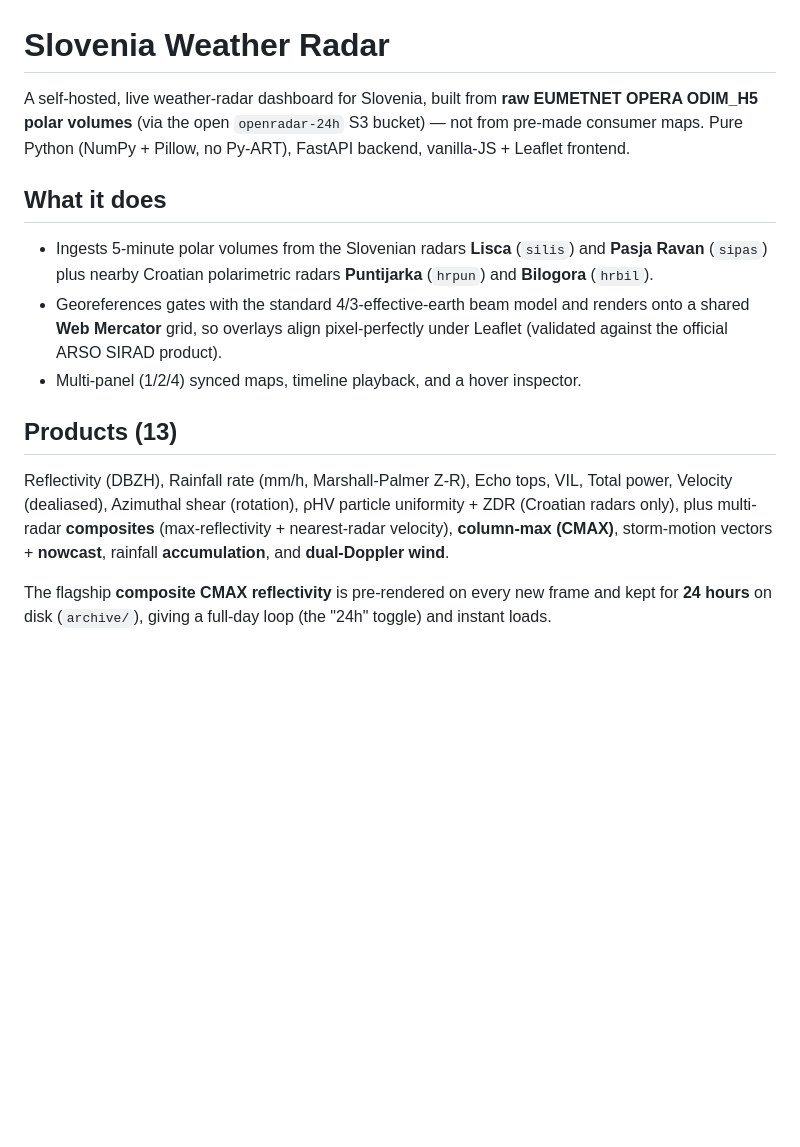
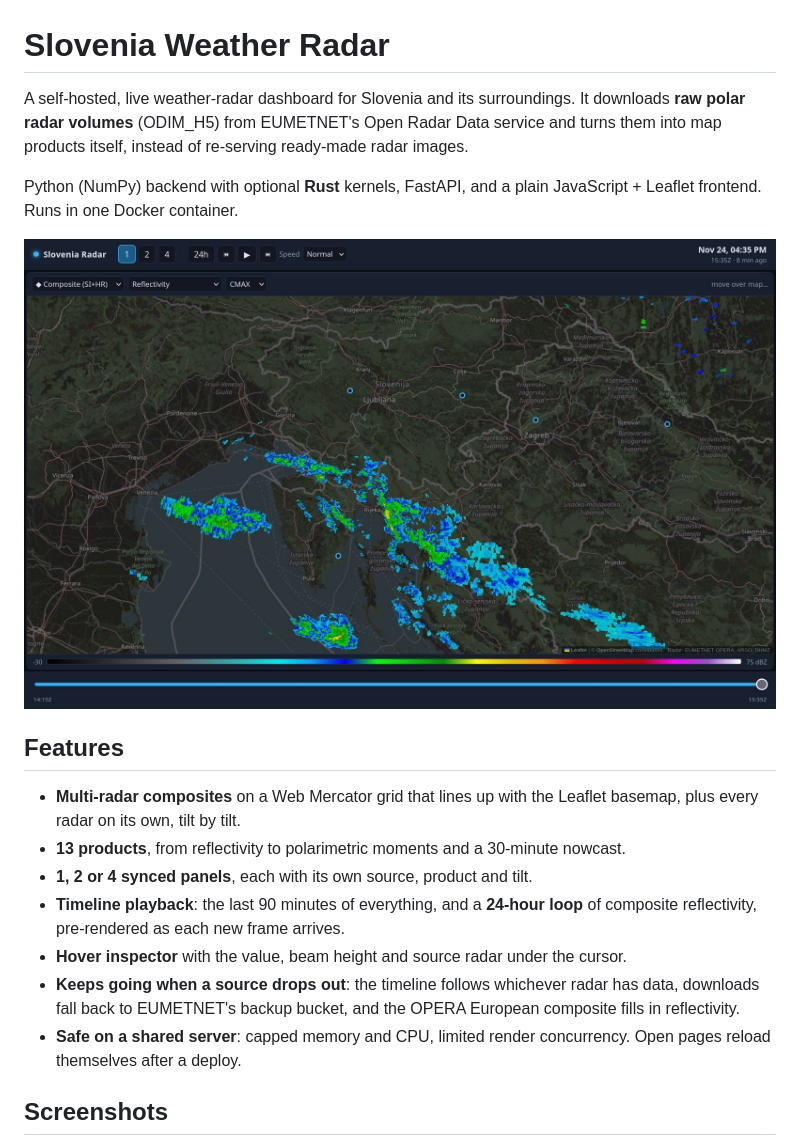
Before and after one commit to MrCloudy2/weather-radar, a Markdown page: README.md, the part around one of its changes. GitHub-like rendering; pictures changed too: docs/screenshots/overview.jpg (added); blank space fills up the shorter version.

Commit message:
Rewrite README with screenshots, coverage status and benchmarks

```diff
--- a/README.md
+++ b/README.md
@@ -1,29 +1,31 @@
 # Slovenia Weather Radar
 
-A self-hosted, live weather-radar dashboard for Slovenia, built from **raw EUMETNET
-OPERA ODIM_H5 polar volumes** (via the open `openradar-24h` S3 bucket) — not from
-pre-made consumer maps. Pure Python (NumPy + Pillow, no Py-ART), FastAPI backend,
-vanilla-JS + Leaflet frontend.
+A self-hosted, live weather-radar dashboard for Slovenia and its surroundings.
+It downloads **raw polar radar volumes** (ODIM_H5) from EUMETNET's Open Radar
+Data service and turns them into map products itself, instead of re-serving
+ready-made radar images.
 
-## What it does
+Python (NumPy) backend with optional **Rust** kernels, FastAPI, and a plain
+JavaScript + Leaflet frontend. Runs in one Docker container.
 
-- Ingests 5-minute polar volumes from the Slovenian radars **Lisca** (`silis`) and
-  **Pasja Ravan** (`sipas`) plus nearby Croatian polarimetric radars
-  **Puntijarka** (`hrpun`) and **Bilogora** (`hrbil`).
-- Georeferences gates with the standard 4/3-effective-earth beam model and renders
-  onto a shared **Web Mercator** grid, so overlays align pixel-perfectly under
-  Leaflet (validated against the official ARSO SIRAD product).
-- Multi-panel (1/2/4) synced maps, timeline playback, and a hover inspector.
+![Composite column-max reflectivity over Slovenia, Istria and Kvarner](docs/screenshots/overview.jpg)
 
-## Products (13)
+## Features
 
-Reflectivity (DBZH), Rainfall rate (mm/h, Marshall-Palmer Z-R), Echo tops, VIL,
-Total power, Velocity (dealiased), Azimuthal shear (rotation), ρHV particle
-uniformity + ZDR (Croatian radars only), plus multi-radar **composites**
-(max-reflectivity + nearest-radar velocity), **column-max (CMAX)**, storm-motion
-vectors + **nowcast**, rainfall **accumulation**, and **dual-Doppler wind**.
+- **Multi-radar composites** on a Web Mercator grid that lines up with the
+  Leaflet basemap, plus every radar on its own, tilt by tilt.
+- **13 products**, from reflectivity to polarimetric moments and a 30-minute
+  nowcast.
+- **1, 2 or 4 synced panels**, each with its own source, product and tilt.
+- **Timeline playback**: the last 90 minutes of everything, and a **24-hour
+  loop** of composite reflectivity, pre-rendered as each new frame arrives.
+- **Hover inspector** with the value, beam height and source radar under the
+  cursor.
+- **Keeps going when a source drops out**: the timeline follows whichever radar
+  has data, downloads fall back to EUMETNET's backup bucket, and the OPERA
+  European composite fills in reflectivity.
+- **Safe on a shared server**: capped memory and CPU, limited render
+  concurrency. Open pages reload themselves after a deploy.
 
-The flagship **composite CMAX reflectivity** is pre-rendered on every new frame and
-kept for **24 hours** on disk (`archive/`), giving a full-day loop (the "24h" toggle)
-and instant loads.
+## Screenshots
 
```
Also changed, not shown: other parts of README.md (+160 -22 lines), docs/screenshots/motion.jpg (added), docs/screenshots/panels.jpg (added), docs/screenshots/polarimetric.jpg (added).
